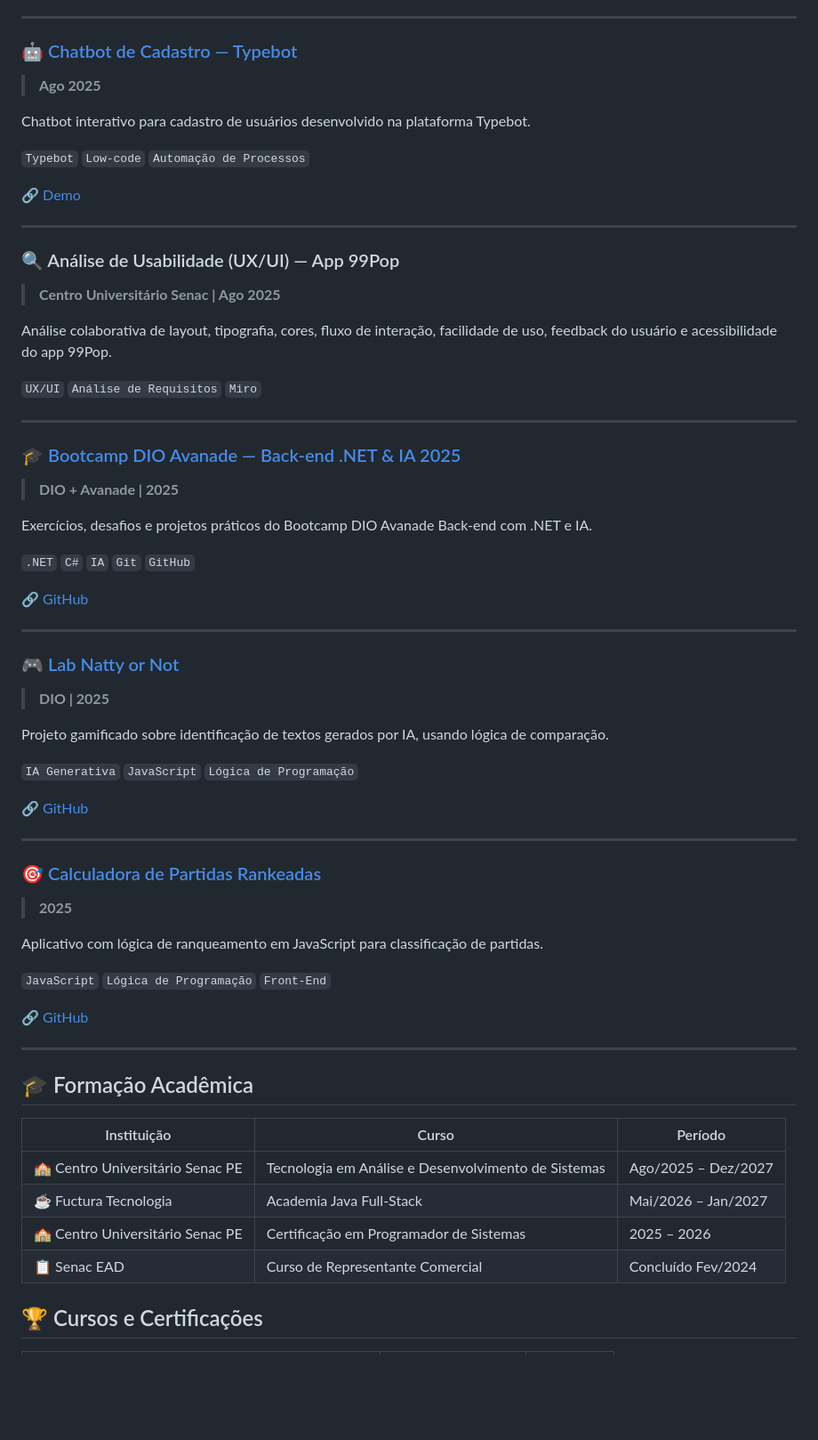
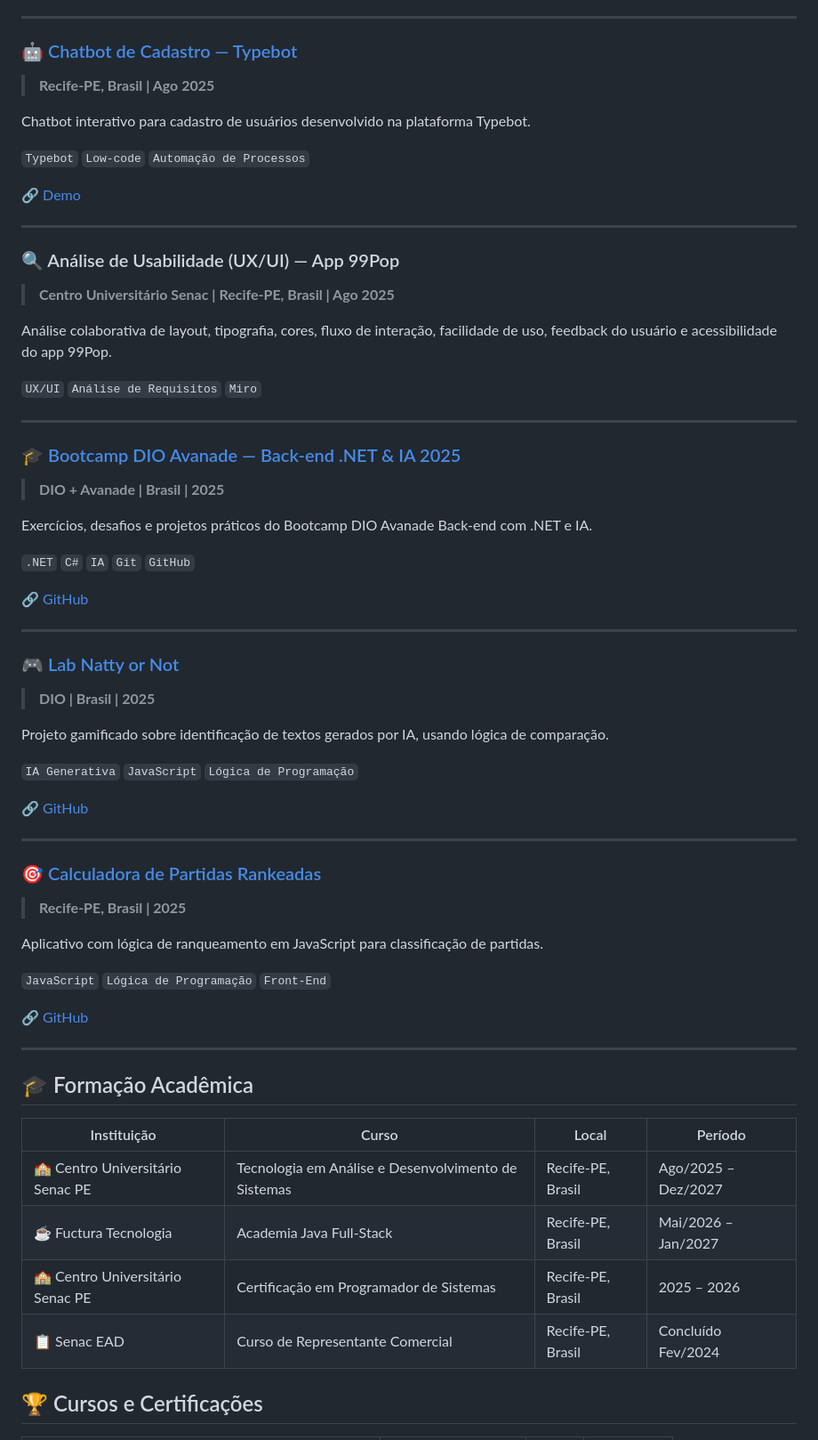
Before and after one commit to thaynabds/thaynabds, a Markdown page: README.md, the part around one of its changes. Shown at 89% size. Drawn GitHub-style; blank space fills up the shorter version.

```diff
--- a/README.md
+++ b/README.md
@@ -209,7 +209,7 @@ Solução web gamificada para educação sobre o mangue nas escolas, com painéi
 ---
 
 ### 🤖 [Chatbot de Cadastro — Typebot](https://lnkd.in/d4CnzBGw)
-> **Ago 2025**
+> **Recife-PE, Brasil | Ago 2025**
 
 Chatbot interativo para cadastro de usuários desenvolvido na plataforma Typebot.
 
@@ -220,7 +220,7 @@ Chatbot interativo para cadastro de usuários desenvolvido na plataforma Typebot
 ---
 
 ### 🔍 Análise de Usabilidade (UX/UI) — App 99Pop
-> **Centro Universitário Senac | Ago 2025**
+> **Centro Universitário Senac | Recife-PE, Brasil | Ago 2025**
 
 Análise colaborativa de layout, tipografia, cores, fluxo de interação, facilidade de uso, feedback do usuário e acessibilidade do app 99Pop.
 
@@ -229,7 +229,7 @@ Análise colaborativa de layout, tipografia, cores, fluxo de interação, facili
 ---
 
 ### 🎓 [Bootcamp DIO Avanade — Back-end .NET & IA 2025](https://github.com/thaynabds/Bootcamp-DIO-Avanade---Back-end-com-.NET-e-IA-2025)
-> **DIO + Avanade | 2025**
+> **DIO + Avanade | Brasil | 2025**
 
 Exercícios, desafios e projetos práticos do Bootcamp DIO Avanade Back-end com .NET e IA.
 
@@ -240,7 +240,7 @@ Exercícios, desafios e projetos práticos do Bootcamp DIO Avanade Back-end com
 ---
 
 ### 🎮 [Lab Natty or Not](https://github.com/thaynabds/lab-natty-or-not)
-> **DIO | 2025**
+> **DIO | Brasil | 2025**
 
 Projeto gamificado sobre identificação de textos gerados por IA, usando lógica de comparação.
 
@@ -251,7 +251,7 @@ Projeto gamificado sobre identificação de textos gerados por IA, usando lógic
 ---
 
 ### 🎯 [Calculadora de Partidas Rankeadas](https://github.com/thaynabds/CalculadoraDePartidasRankeadas)
-> **2025**
+> **Recife-PE, Brasil | 2025**
 
 Aplicativo com lógica de ranqueamento em JavaScript para classificação de partidas.
 
@@ -263,12 +263,12 @@ Aplicativo com lógica de ranqueamento em JavaScript para classificação de par
 
 ## 🎓 Formação Acadêmica
 
-| Instituição | Curso | Período |
-|---|---|---|
-| 🏫 Centro Universitário Senac PE | Tecnologia em Análise e Desenvolvimento de Sistemas | Ago/2025 – Dez/2027 |
-| ☕ Fuctura Tecnologia | Academia Java Full-Stack | Mai/2026 – Jan/2027 |
-| 🏫 Centro Universitário Senac PE | Certificação em Programador de Sistemas | 2025 – 2026 |
-| 📋 Senac EAD | Curso de Representante Comercial | Concluído Fev/2024 |
+| Instituição | Curso | Local | Período |
+|---|---|---|---|
+| 🏫 Centro Universitário Senac PE | Tecnologia em Análise e Desenvolvimento de Sistemas | Recife-PE, Brasil | Ago/2025 – Dez/2027 |
+| ☕ Fuctura Tecnologia | Academia Java Full-Stack | Recife-PE, Brasil | Mai/2026 – Jan/2027 |
+| 🏫 Centro Universitário Senac PE | Certificação em Programador de Sistemas | Recife-PE, Brasil | 2025 – 2026 |
+| 📋 Senac EAD | Curso de Representante Comercial | Recife-PE, Brasil | Concluído Fev/2024 |
 
 ## 🏆 Cursos e Certificações
 
```
Also changed, not shown: other parts of README.md (+29 -29 lines).
